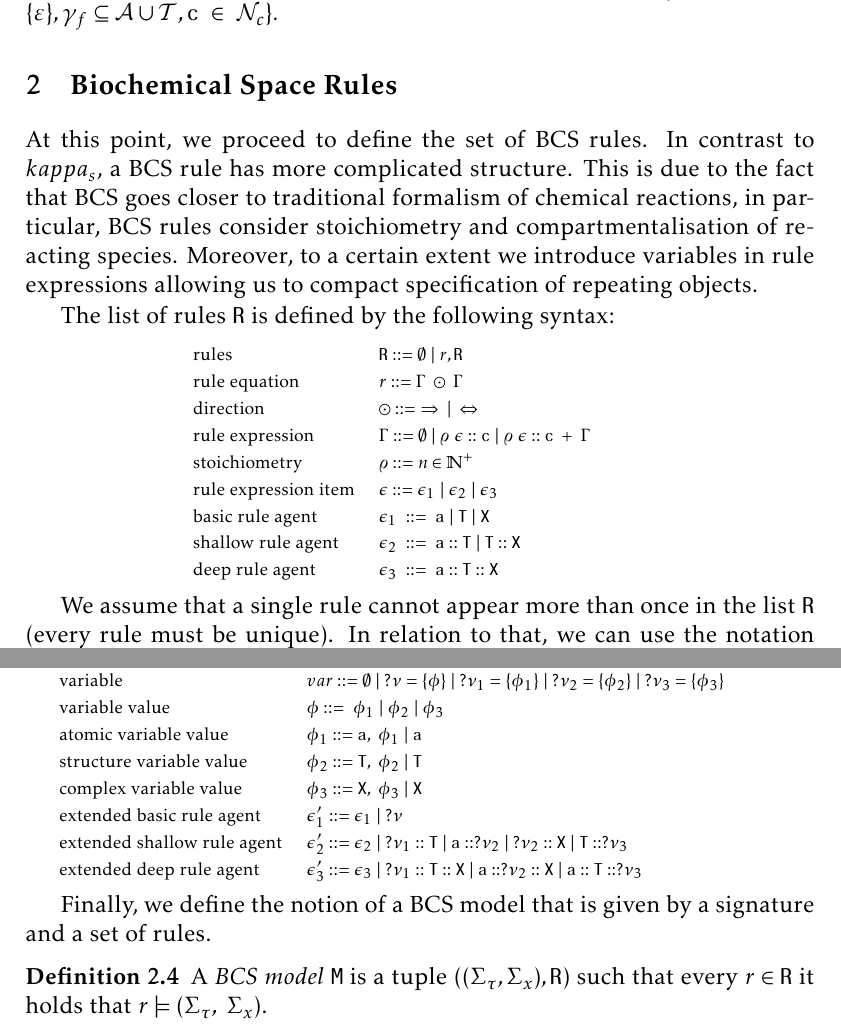
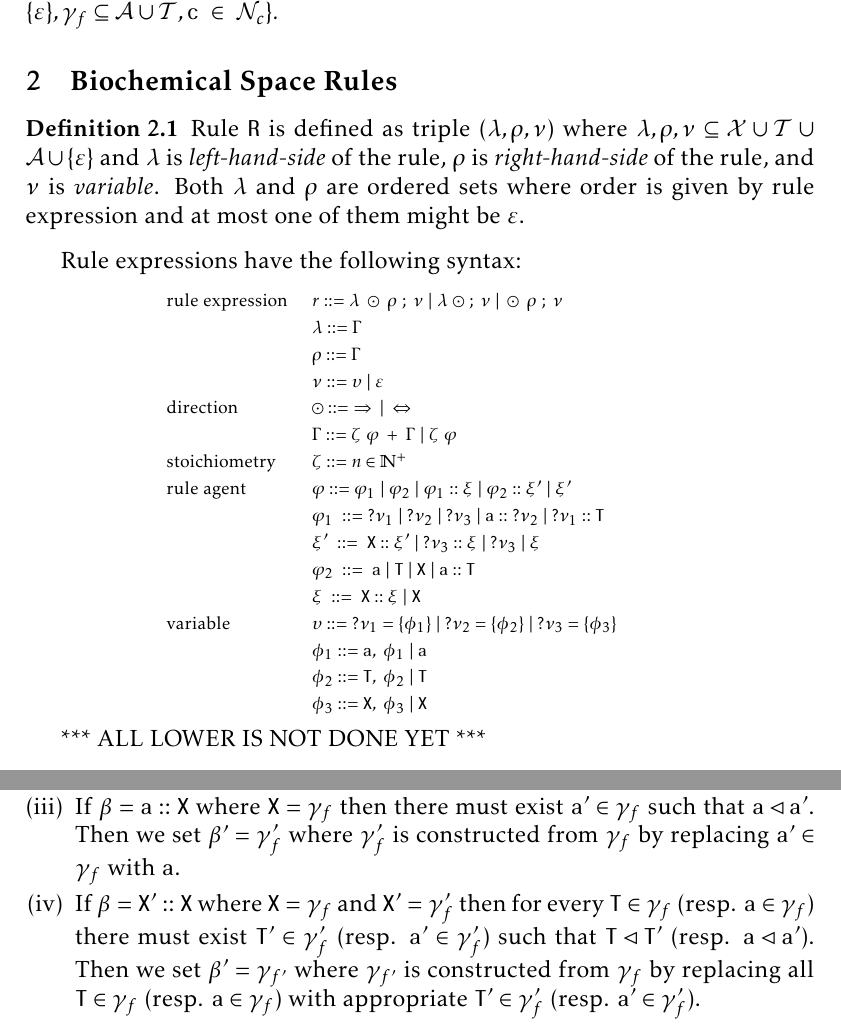
Before and after one commit to sybila/BCSgen, a LaTeX document (Syntax and Semantics/global/definition.tex): two parts of pages 4 and 6 of 6 before the commit and two parts of pages 4 and 5 of 5 after it, joined at a grey line, cut so that both start at the same text. Compiled offline with pdfLaTeX.

Commit message:
Finished redefinition of agents

```diff
--- a/Syntax and Semantics/global/definition.tex
+++ b/Syntax and Semantics/global/definition.tex
@@ -168,25 +174,34 @@ Since complex agents are constructed from finite sets $\mathcal{N}_{x},~\mathcal
 
 \section{Biochemical Space Rules}
 
-At this point, we proceed to define the set of BCS rules. In contrast to $kappa_s$, a BCS rule has more complicated structure. This is due to the fact that BCS goes closer to traditional formalism of chemical reactions, in particular, BCS rules consider stoichiometry and compartmentalisation of reacting species. Moreover, to a certain extent we introduce variables in rule expressions allowing us to compact specification of repeating objects.
+\begin{definition}
+Rule $\mathtt{R}$ is defined as triple ($\lambda, \rho, \nu$) where $\lambda, \rho, \nu \subseteq \mathcal{X} \cup \mathcal{T} \cup \mathcal{A} \cup \{\varepsilon\}$ and $\lambda$ is \emph{left-hand-side} of the rule, $\rho$ is \emph{right-hand-side} of the rule, and $\nu$ is \emph{variable}. Both $\lambda$ and $\rho$ are ordered sets where order is given by rule expression and at most one of them might be $\varepsilon$.
+\end{definition}
 
-The list of rules $\mathtt{R}$ is defined by the following syntax:
+Rule expressions have the following syntax:
 
 \begin{center}
 {\small
-\hspace*{-1cm}\begin{tabular}{ ll ll }
- rules& $\mathtt{R} ::= \emptyset ~|~ r, \mathtt{R} $\\
- rule equation & $r ::= \Gamma ~\odot~\Gamma$\\
- direction & $\odot ::=~ \Rightarrow~\choice~\Leftrightarrow $\\
- rule expression & \multicolumn{3}{l}{$\Gamma ::= \emptyset~\choice~\varrho~\epsilon::\mathtt{c}~\choice~ \varrho~\epsilon::\mathtt{c}~ +~\Gamma$}\\
- stoichiometry & \multicolumn{3}{l}{$\varrho ::= n \in \mathbb{N}^+$}\\
- rule expression item & \multicolumn{3}{l}{$\epsilon :: = \epsilon_1~\choice~\epsilon_2~\choice~\epsilon_3$}\\
- basic rule agent & \multicolumn{3}{l}{$\epsilon_1  ~::=~  \mathtt{a}~\choice~\mathtt{T}~\choice~\mathtt{X}$}\\
- shallow rule agent & \multicolumn{3}{l}{$\epsilon_2  ~::=~  \mathtt{a}::\mathtt{T}~\choice~\mathtt{T}::\mathtt{X}$}\\
- deep rule agent & \multicolumn{3}{l}{$\epsilon_3  ~::=~  \mathtt{a}::\mathtt{T}::\mathtt{X}$}
+\hspace*{-1cm}\begin{tabular}{ l l }
+ rule expression & $r ::= \lambda ~\odot~ \rho~;~\nu ~|~ \lambda ~\odot~ ;~\nu ~|~ \odot~ \rho~;~\nu $\\
+  & $\lambda ::= \Gamma$\\
+  & $\rho ::= \Gamma$\\
+  & $\nu ::= \upsilon ~|~ \varepsilon$\\
+ direction & $\odot ::=~ \Rightarrow~|~\Leftrightarrow $\\
+  & $\Gamma ::= \zeta~\varphi~ +~\Gamma ~|~ \zeta~\varphi$\\
+ stoichiometry & $\zeta ::= n \in \mathbb{N}^+$\\
+ rule agent & $\varphi :: = \varphi_1~|~\varphi_2~|~\varphi_1::\xi~|~\varphi_2::\xi'~|~\xi'$\\
+  & $\varphi_1  ~::=~  ?\nu_1~|~?\nu_2~|~?\nu_3~|~\mathtt{a}::~?\nu_2~|~?\nu_1::\mathtt{T}$\\
+  & $\xi' ~::=~ \mathtt{X}::\xi'~|~?\nu_3::\xi~|~?\nu_3~|~\xi$\\
+  & $\varphi_2  ~::=~  \mathtt{a}~|~\mathtt{T}~|~\mathtt{X}~|~\mathtt{a}::\mathtt{T}$\\
+  & $\xi  ~::=~  \mathtt{X}::\xi~|~\mathtt{X}$\\
+ variable & $\upsilon ::=~?\nu_1=\{\phi_1\}~|~?\nu_2=\{\phi_2\}~|~?\nu_3=\{\phi_3\}$\\
+  & $\phi_1 ::= \mathtt{a},~\phi_1~|~\mathtt{a}$\\
+  & $\phi_2 ::= \mathtt{T},~\phi_2~|~\mathtt{T}$\\
+  & $\phi_3 ::= \mathtt{X},~\phi_3~|~\mathtt{X}$\\
 \end{tabular}
 }
 \end{center}
 
-We assume that a single rule cannot appear more than once in the list~$\mathtt{R}$ (every rule must be unique). In relation to that, we can use the notation $r\in\mathtt{R}$ to refer to rules in $\mathtt{R}$. See Section~\ref{casestudy} for examples of several rules.
+*** ALL LOWER IS NOT DONE YET  ***
 
@@ -210,3 +230,6 @@ Let $\epsilon$ be a rule expression item that appears in a rule $r\in\mathtt{R}$
+\item If $\beta=\mathtt{T}::\mathtt{X}$ where $\mathtt{X}=\gamma_f$ then there must exist $\mathtt{T}'\in\gamma_f$ such that $\mathtt{T}\lhd\mathtt{T}'$. Then we set $\beta'=\gamma'_f$ where $\gamma'_f$ is constructed from $\gamma_f$ by replacing $\mathtt{T}'\in\gamma_f$ with $\mathtt{T}$.
+\item If $\beta=\mathtt{a}::\mathtt{X}$ where $\mathtt{X}=\gamma_f$ then there must exist $\mathtt{a}'\in\gamma_f$ such that $\mathtt{a}\lhd\mathtt{a}'$. Then we set $\beta'=\gamma'_f$ where $\gamma'_f$ is constructed from $\gamma_f$ by replacing $\mathtt{a}'\in\gamma_f$ with $\mathtt{a}$.
+\item If $\beta=\mathtt{X}'::\mathtt{X}$ where $\mathtt{X}=\gamma_f$ and $\mathtt{X}'= \gamma'_f$ then for every $\mathtt{T} \in \gamma_f$ (resp. $\mathtt{a} \in \gamma_f$) there must exist $\mathtt{T}' \in \gamma'_f$ (resp. $\mathtt{a}' \in \gamma'_f$) such that $\mathtt{T} \lhd \mathtt{T}'$ (resp. $\mathtt{a} \lhd \mathtt{a}'$). Then we set $\beta'=\gamma_{f'}$ where $\gamma_{f'}$ is constructed from $\gamma_f$ by replacing all $\mathtt{T} \in \gamma_f$ (resp. $\mathtt{a} \in \gamma_f$) with appropriate $\mathtt{T}' \in \gamma'_f$  (resp. $\mathtt{a}' \in \gamma'_f$).
 \end{enumerate}
 \end{definition}
 
@@ -231,24 +236 @@ To increase succinctness, we extend the language with a variable $?\nu$. A varia
-\begin{center}
-{\small
-\hspace*{-1cm}\begin{tabular}{ ll ll }
- extended rule equation & $r' ::= r~|~ \Gamma ~\odot~\Gamma~;~var$\\
- variable & $var ::= \emptyset~|~?\nu=\{\phi\}~|~?\nu_1=\{\phi_1\}~|~?\nu_2=\{\phi_2\}~|~?\nu_3=\{\phi_3\}$\\
- variable value & $\phi ::=~\phi_1~|~\phi_2~|~\phi_3$\\
- atomic variable value & $\phi_1 ::= \mathtt{a},~\phi_1~\choice~\mathtt{a}$\\
- structure variable value & $\phi_2 ::= \mathtt{T},~\phi_2~\choice~\mathtt{T}$\\
- complex variable value & $\phi_3 ::= \mathtt{X},~\phi_3~\choice~\mathtt{X}$\\
- extended basic rule agent & $\epsilon'_1 ::= \epsilon_1~\choice~?\nu$\\
- extended shallow rule agent & $\epsilon'_2 ::= \epsilon_2~\choice~?\nu_1::\mathtt{T}~\choice~\mathtt{a}::?\nu_2~\choice~?\nu_2::\mathtt{X}~\choice~\mathtt{T}::?\nu_3$\\
- extended deep rule agent & $\epsilon'_3 ::= \epsilon_3~\choice~?\nu_1::\mathtt{T}::\mathtt{X}~\choice~\mathtt{a}::?\nu_2::\mathtt{X}~\choice~\mathtt{a}::\mathtt{T}::?\nu_3$\\
-\end{tabular}
-}
-\end{center}
-
-Finally, we define the notion of a BCS model that is given by a signature and a set of rules.
-
-\begin{definition}
-A \emph{BCS model} $\mathtt{M}$ is a tuple $((\Sigma_\tau,\Sigma_x), \mathtt{R})$ such that every $r \in \mathtt{R}$ it holds that $r\models(\Sigma_\tau,~\Sigma_x)$.
-\end{definition}
-
-
 \end{document}
```
Also changed, not shown: Syntax and Semantics/global/definition.tex (55 more changed lines).
